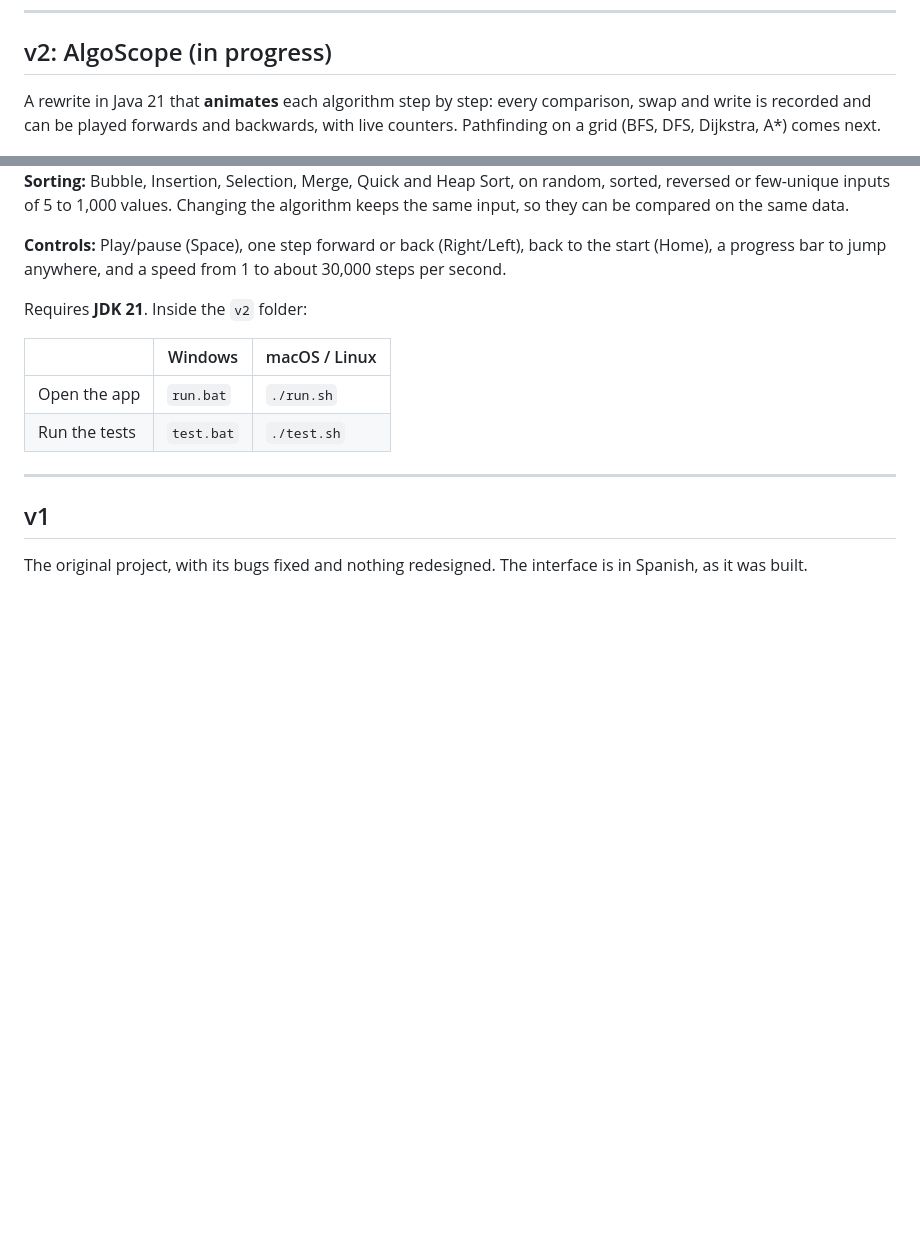
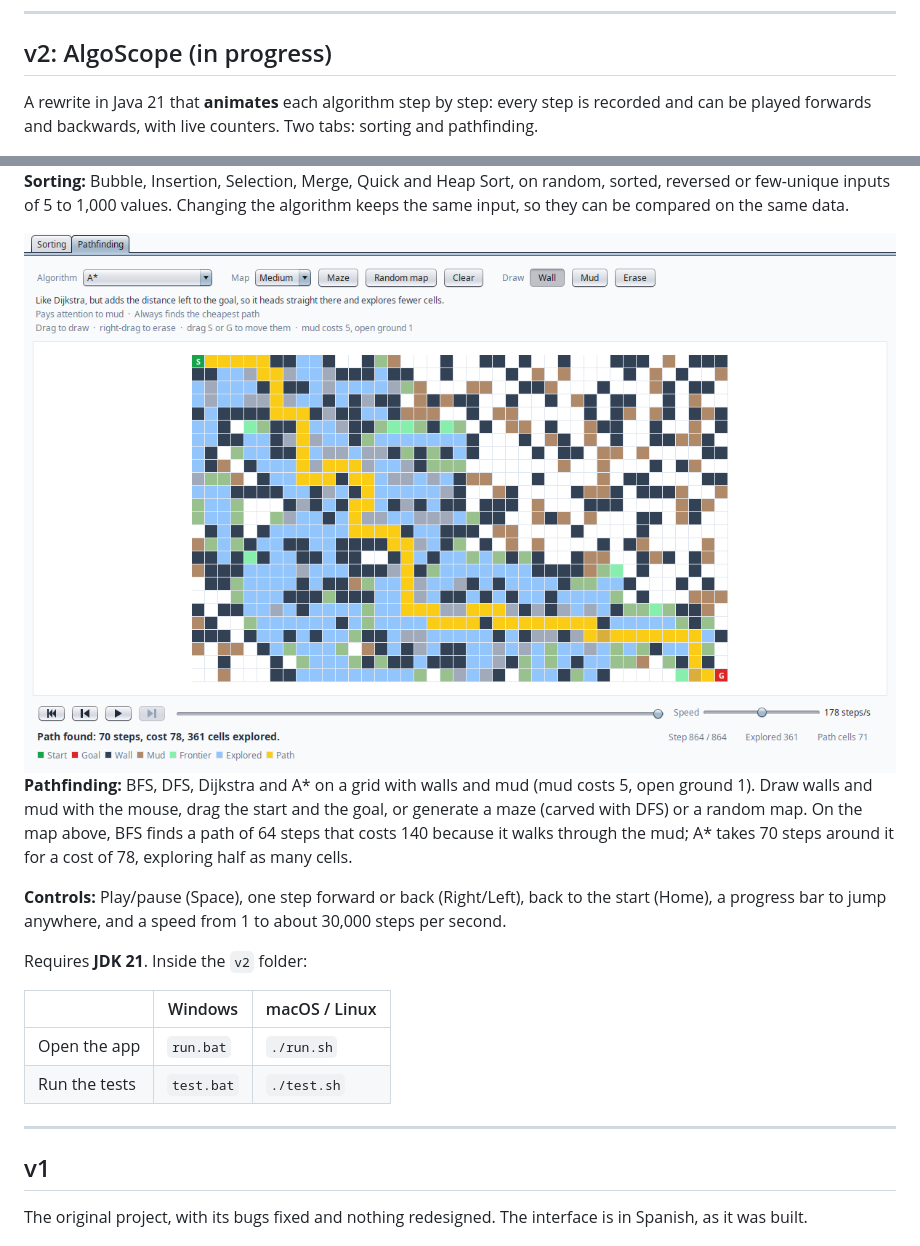
Before and after one commit to Josafath/Sorting-Algorithms, a Markdown page: README.md, 2 parts joined by grey strips. Drawn GitHub-style; pictures changed too: v2/docs/pathfinding.png (added); blank space fills up the shorter version.

```diff
--- a/README.md
+++ b/README.md
@@ -19,11 +19,15 @@ To understand an algorithm I need to build something with it. I had been using P
 
 ## v2: AlgoScope (in progress)
 
-A rewrite in Java 21 that **animates** each algorithm step by step: every comparison, swap and write is recorded and can be played forwards and backwards, with live counters. Pathfinding on a grid (BFS, DFS, Dijkstra, A*) comes next.
+A rewrite in Java 21 that **animates** each algorithm step by step: every step is recorded and can be played forwards and backwards, with live counters. Two tabs: sorting and pathfinding.
 
 <img src="v2/docs/sorting.png" alt="AlgoScope halfway through Quick Sort on 300 values: the left and right ends are already sorted, the middle is still unsorted, and one bar is highlighted while it is compared with the pivot" width="100%">
 
 **Sorting:** Bubble, Insertion, Selection, Merge, Quick and Heap Sort, on random, sorted, reversed or few-unique inputs of 5 to 1,000 values. Changing the algorithm keeps the same input, so they can be compared on the same data.
+
+<img src="v2/docs/pathfinding.png" alt="AlgoScope after A* on a random map: the yellow path goes from S to G around most of the brown mud, the explored cells are blue and the frontier green" width="100%">
+
+**Pathfinding:** BFS, DFS, Dijkstra and A* on a grid with walls and mud (mud costs 5, open ground 1). Draw walls and mud with the mouse, drag the start and the goal, or generate a maze (carved with DFS) or a random map. On the map above, BFS finds a path of 64 steps that costs 140 because it walks through the mud; A* takes 70 steps around it for a cost of 78, exploring half as many cells.
 
 **Controls:** Play/pause (Space), one step forward or back (Right/Left), back to the start (Home), a progress bar to jump anywhere, and a speed from 1 to about 30,000 steps per second.
 
```
Also changed, not shown: 10 other files.
